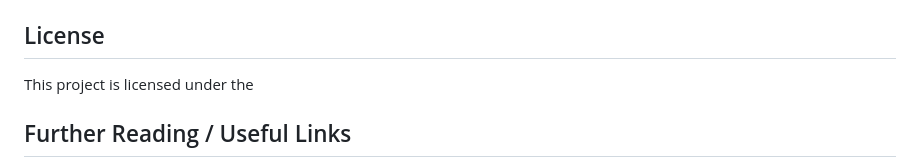
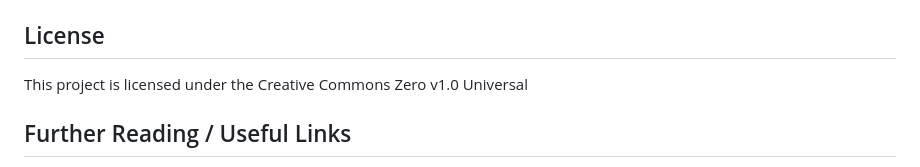
Before and after one commit to KhedirQ/YCC-Appointment-Booking, a Markdown page: README.md, the part around the change. Rendered like a GitHub page.

```diff
--- a/README.md
+++ b/README.md
@@ -35,7 +35,7 @@ You will need the following things properly installed on your computer.
 * `ember build --environment production` (production)
 
 ## License
-This project is licensed under the
+This project is licensed under the Creative Commons Zero v1.0 Universal
 ## Further Reading / Useful Links
 
 * [ember.js](https://emberjs.com/)
```
